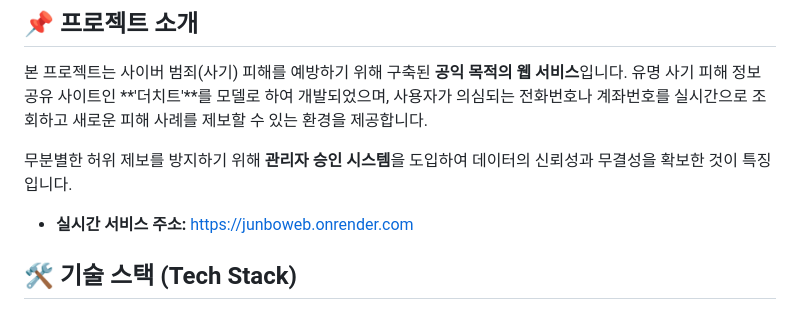
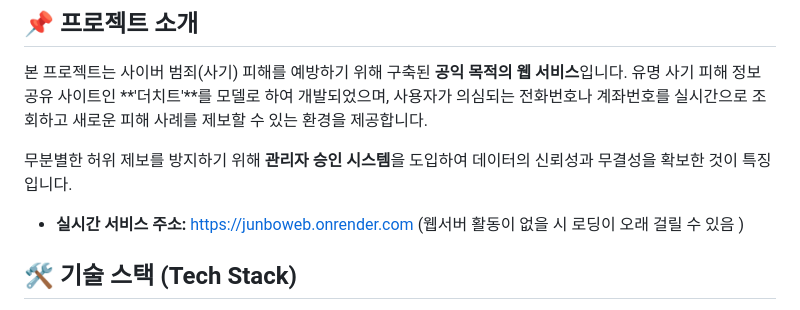
Before and after one commit to Leeseungmin0912/junboweb, a Markdown page: README.md, the part around the change. GitHub-like rendering.

```diff
--- a/README.md
+++ b/README.md
@@ -13,6 +13,7 @@
 무분별한 허위 제보를 방지하기 위해 **관리자 승인 시스템**을 도입하여 데이터의 신뢰성과 무결성을 확보한 것이 특징입니다.
 
 - **실시간 서비스 주소:** [https://junboweb.onrender.com](https://junboweb.onrender.com)
+(웹서버 활동이 없을 시 로딩이 오래 걸릴 수 있음 )
 
 ## 🛠️ 기술 스택 (Tech Stack)
 - **Backend:** `Python`, `Django`
```
